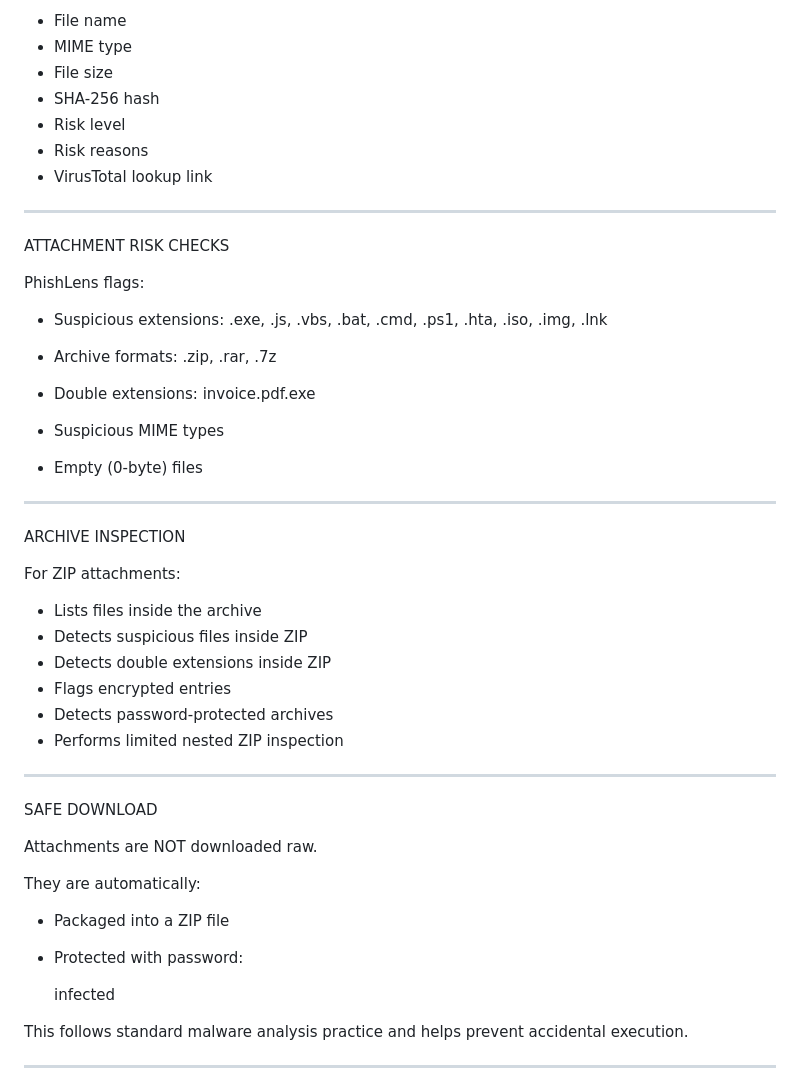
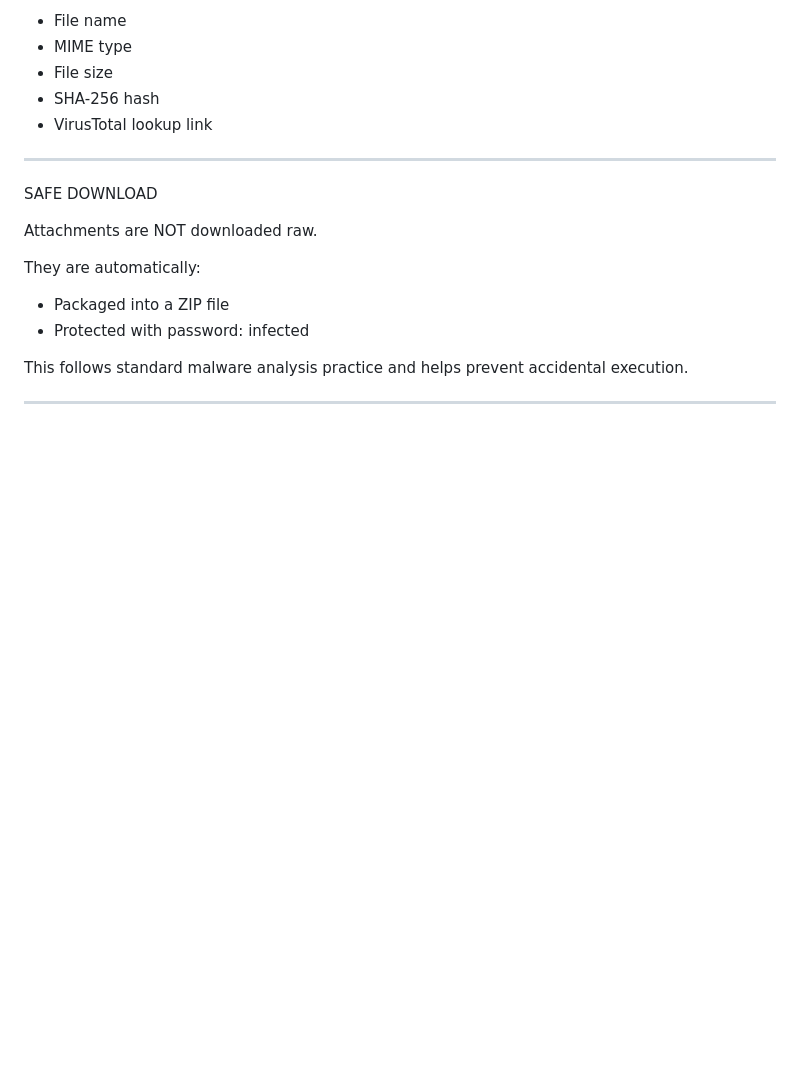
Before and after one commit to phishlens/phishlens.github.io, a Markdown page: README.md, the part around the change. Drawn GitHub-style; blank space fills up the shorter version.

```diff
--- a/README.md
+++ b/README.md
@@ -56,40 +56,7 @@ For each attachment, PhishLens shows:
 - MIME type
 - File size
 - SHA-256 hash
-- Risk level
-- Risk reasons
 - VirusTotal lookup link
-
-------------------------------------------------------------
-
-ATTACHMENT RISK CHECKS
-
-PhishLens flags:
-
-- Suspicious extensions:
-  .exe, .js, .vbs, .bat, .cmd, .ps1, .hta, .iso, .img, .lnk
-
-- Archive formats:
-  .zip, .rar, .7z
-
-- Double extensions:
-  invoice.pdf.exe
-
-- Suspicious MIME types
-- Empty (0-byte) files
-
-------------------------------------------------------------
-
-ARCHIVE INSPECTION
-
-For ZIP attachments:
-
-- Lists files inside the archive
-- Detects suspicious files inside ZIP
-- Detects double extensions inside ZIP
-- Flags encrypted entries
-- Detects password-protected archives
-- Performs limited nested ZIP inspection
 
 ------------------------------------------------------------
 
@@ -100,9 +67,7 @@ Attachments are NOT downloaded raw.
 They are automatically:
 
 - Packaged into a ZIP file
-- Protected with password:
-
-  infected
+- Protected with password: infected
 
 This follows standard malware analysis practice and helps prevent accidental execution.
 
```
